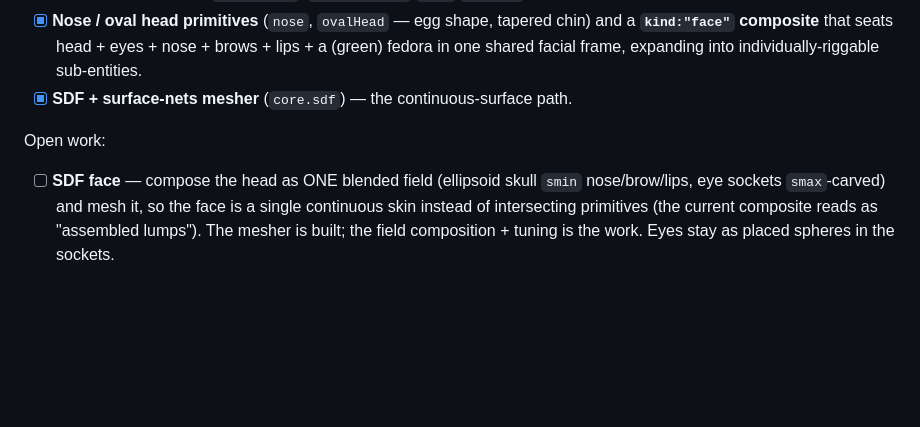
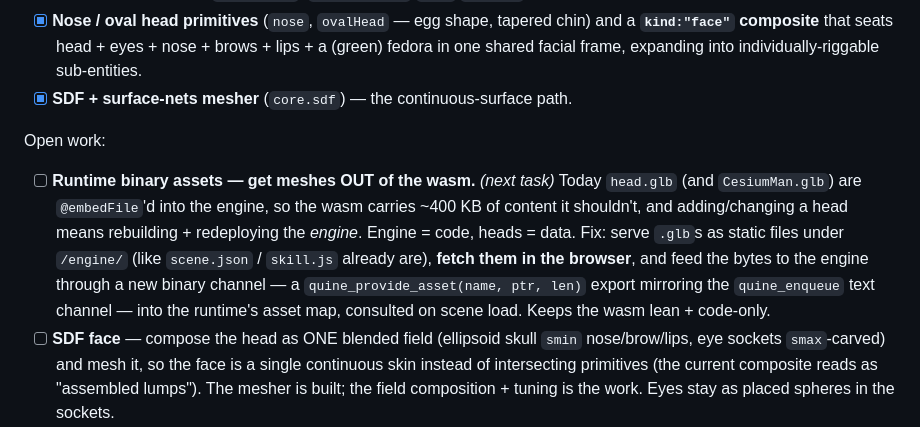
Before and after one commit to qubeworlds/quine, a Markdown page: docs/TODO.md, the part around the change. Drawn GitHub-style; blank space fills up the shorter version.

Commit message:
todo: runtime binary-asset channel — get meshes out of the wasm (next task)

```diff
--- a/docs/TODO.md
+++ b/docs/TODO.md
@@ -109,6 +109,15 @@ piece. Shipped this milestone (see the `/docs/eyes` playground):
 - [x] **SDF + surface-nets mesher** (`core.sdf`) — the continuous-surface path.
 
 Open work:
+- [ ] **Runtime binary assets — get meshes OUT of the wasm.** *(next task)* Today
+      `head.glb` (and `CesiumMan.glb`) are `@embedFile`'d into the engine, so the
+      wasm carries ~400 KB of content it shouldn't, and adding/changing a head
+      means rebuilding + redeploying the *engine*. Engine = code, heads = data.
+      Fix: serve `.glb`s as static files under `/engine/` (like `scene.json` /
+      `skill.js` already are), **fetch them in the browser**, and feed the bytes
+      to the engine through a new binary channel — a `quine_provide_asset(name,
+      ptr, len)` export mirroring the `quine_enqueue` text channel — into the
+      runtime's asset map, consulted on scene load. Keeps the wasm lean + code-only.
 - [ ] **SDF face** — compose the head as ONE blended field (ellipsoid skull
       `smin` nose/brow/lips, eye sockets `smax`-carved) and mesh it, so the face
       is a single continuous skin instead of intersecting primitives (the current
```
